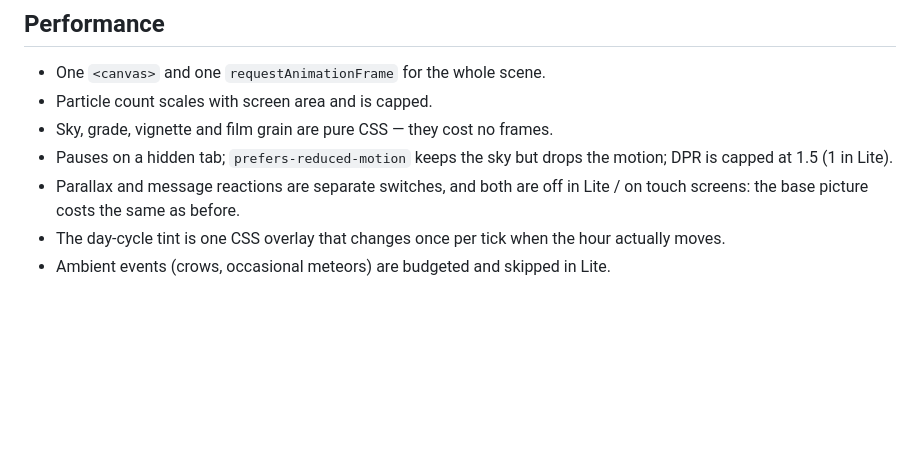
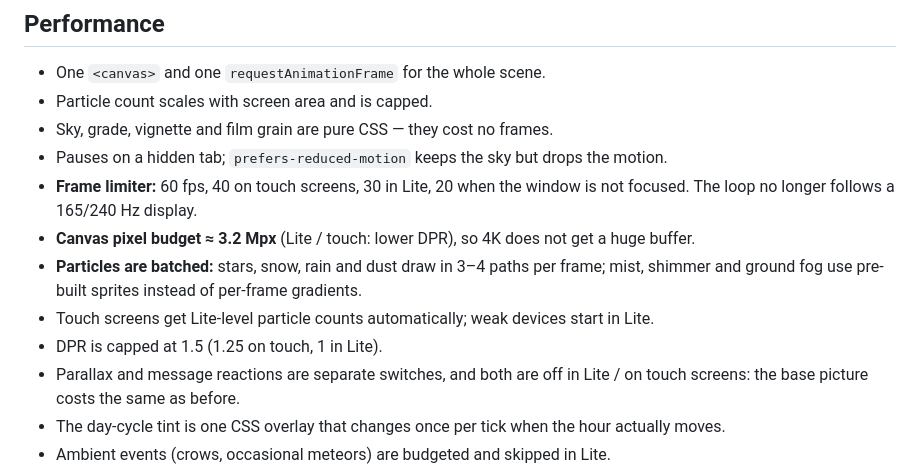
Before and after one commit to satsvi97/magic-aura, a Markdown page: README.md, the part around the change. Rendered like a GitHub page; blank space fills up the shorter version.

Commit message:
0.6.1: no moon ball in aurora, soft night halo, visible leaf gust, frame cap and layer merge for performance

```diff
--- a/README.md
+++ b/README.md
@@ -169,7 +169,14 @@ registerEffect({
 - One `<canvas>` and one `requestAnimationFrame` for the whole scene.
 - Particle count scales with screen area and is capped.
 - Sky, grade, vignette and film grain are pure CSS — they cost no frames.
-- Pauses on a hidden tab; `prefers-reduced-motion` keeps the sky but drops the motion; DPR is capped at 1.5 (1 in Lite).
+- Pauses on a hidden tab; `prefers-reduced-motion` keeps the sky but drops the motion.
+- **Frame limiter:** 60 fps, 40 on touch screens, 30 in Lite, 20 when the window is not focused.
+  The loop no longer follows a 165/240 Hz display.
+- **Canvas pixel budget ≈ 3.2 Mpx** (Lite / touch: lower DPR), so 4K does not get a huge buffer.
+- **Particles are batched:** stars, snow, rain and dust draw in 3–4 paths per frame; mist, shimmer and
+  ground fog use pre-built sprites instead of per-frame gradients.
+- Touch screens get Lite-level particle counts automatically; weak devices start in Lite.
+- DPR is capped at 1.5 (1.25 on touch, 1 in Lite).
 - Parallax and message reactions are separate switches, and both are off in Lite / on touch screens: the base picture costs the same as before.
 - The day-cycle tint is one CSS overlay that changes once per tick when the hour actually moves.
 - Ambient events (crows, occasional meteors) are budgeted and skipped in Lite.
```
Also changed, not shown: CHANGELOG.md (+33 -0 lines), preview/preview-aurora.jpg, 15 other files.
